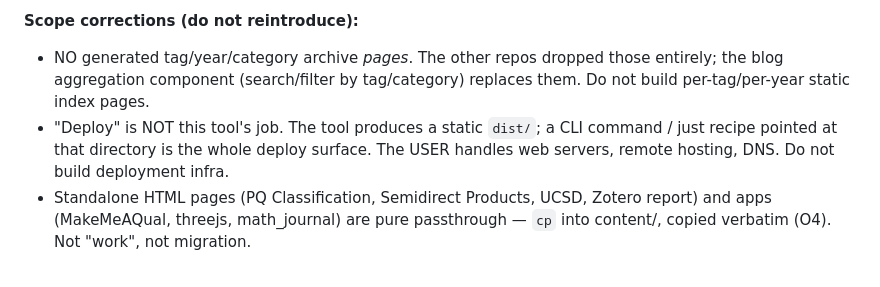
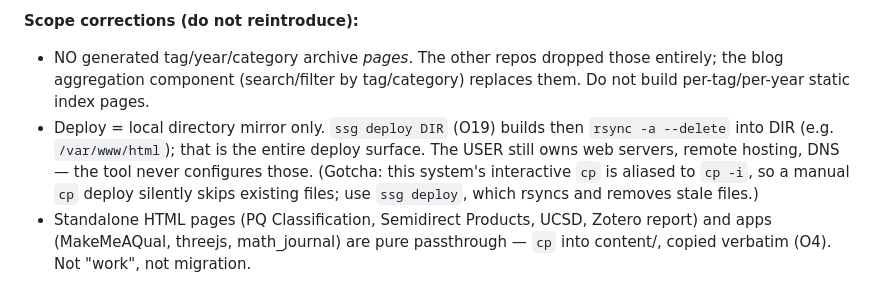
Before and after one commit to dzackgarza/pandoc-ssg, a Markdown page: .agents/memories/implementation-plan.md, the part around the change. Rendered like a GitHub page.

Commit message:
Record O19 deploy command + refine deploy-scope note
Co-Authored-By: Claude Opus 4.8 (1M context) <noreply@anthropic.com>

```diff
--- a/.agents/memories/implementation-plan.md
+++ b/.agents/memories/implementation-plan.md
@@ -44,7 +44,7 @@ Resolved: generator/content split shipped — generator is content-free (pushed
 
 **Scope corrections (do not reintroduce):**
 - NO generated tag/year/category archive *pages*. The other repos dropped those entirely; the blog aggregation component (search/filter by tag/category) replaces them. Do not build per-tag/per-year static index pages.
-- "Deploy" is NOT this tool's job. The tool produces a static `dist/`; a CLI command / just recipe pointed at that directory is the whole deploy surface. The USER handles web servers, remote hosting, DNS. Do not build deployment infra.
+- Deploy = local directory mirror only. `ssg deploy DIR` (O19) builds then `rsync -a --delete` into DIR (e.g. `/var/www/html`); that is the entire deploy surface. The USER still owns web servers, remote hosting, DNS — the tool never configures those. (Gotcha: this system's interactive `cp` is aliased to `cp -i`, so a manual `cp` deploy silently skips existing files; use `ssg deploy`, which rsyncs and removes stale files.)
 - Standalone HTML pages (PQ Classification, Semidirect Products, UCSD, Zotero report) and apps (MakeMeAQual, threejs, math_journal) are pure passthrough — `cp` into content/, copied verbatim (O4). Not "work", not migration.
 
 **DONE — site theme (O18).** Moved off the bare/minimal-mistakes look to a restrained mathematical-research aesthetic, grounded in **measured** computed styles from daniellitt.com (not guessed — the prior ChatGPT analysis in AESTHETIC-GUIDELINES.md was rejected as speculation): serif body (self-hosted Noto Serif 16px/1.8, #575757) on off-white #fcfcfc, bold geometric-sans headings (self-hosted Jost, #222), underlined deep-navy #000475 links, ~720px measure, whitespace over rules, quiet components. `pandoc/assets/theme/` (site.css + woff2); build emits design-layer `assets/**` into dist (manifest.generated kind `theme`); templates link the stylesheet. Verified by screenshotting the rendered output, not by assertion. `/quals` deleted entirely (deprecated). Full `check` + browser `verify` are zero-findings.
```
